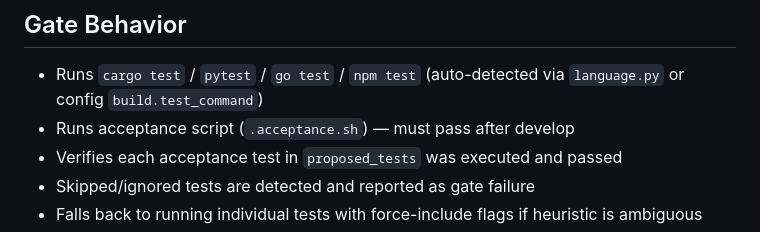
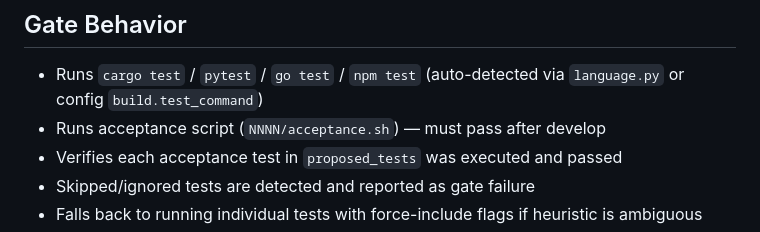
Before and after one commit to xforce-io/shadowcoder, a Markdown page: CLAUDE.md, the part around the change. Drawn GitHub-style.

Commit message:
docs: fix Gate Behavior acceptance script path reference

```diff
--- a/CLAUDE.md
+++ b/CLAUDE.md
@@ -154,7 +154,7 @@ Mix agents freely: one for develop, another for review. Agent types: `claude_cod
 ## Gate Behavior
 
 - Runs `cargo test` / `pytest` / `go test` / `npm test` (auto-detected via `language.py` or config `build.test_command`)
-- Runs acceptance script (`.acceptance.sh`) — must pass after develop
+- Runs acceptance script (`NNNN/acceptance.sh`) — must pass after develop
 - Verifies each acceptance test in `proposed_tests` was executed and passed
 - Skipped/ignored tests are detected and reported as gate failure
 - Falls back to running individual tests with force-include flags if heuristic is ambiguous
```
